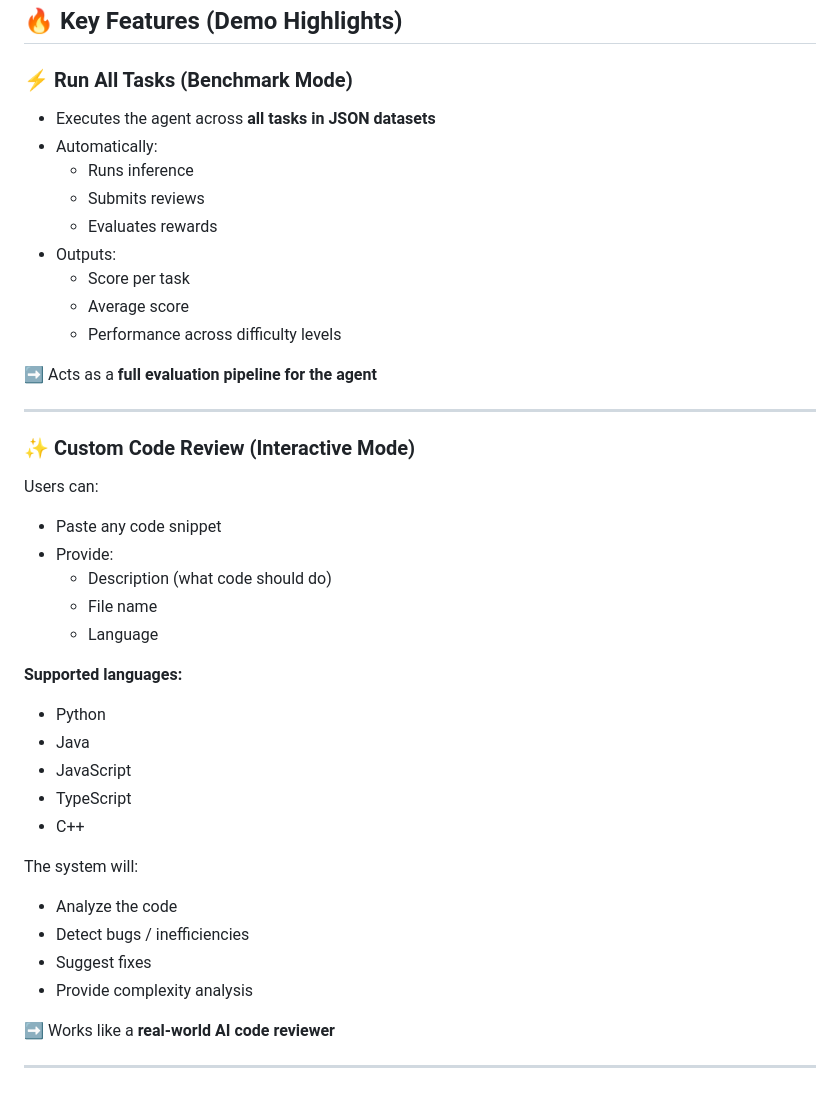
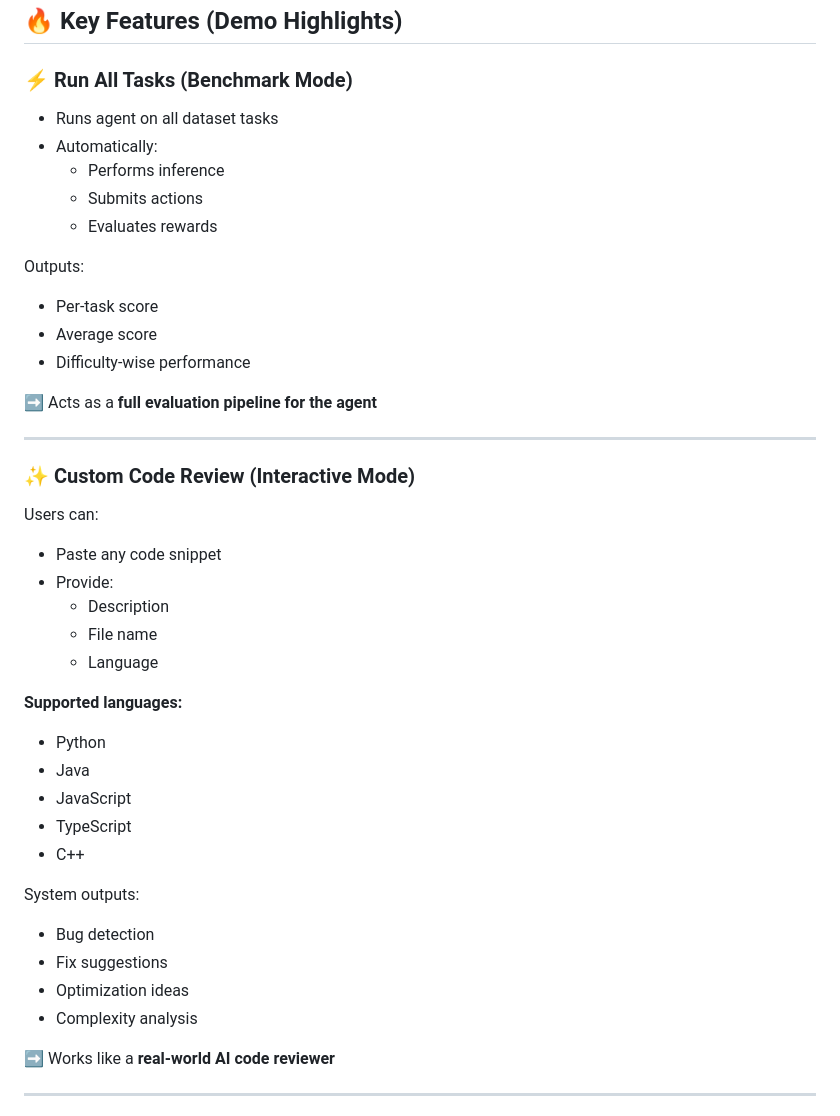
Before and after one commit to DE9856/code-review-env, a Markdown page: README.md, the part around one of its changes. GitHub-like rendering.

```diff
--- a/README.md
+++ b/README.md
@@ -155,15 +194,17 @@ Ensures:
 
 ### ⚡ Run All Tasks (Benchmark Mode)
 
-- Executes the agent across **all tasks in JSON datasets**
+- Runs agent on all dataset tasks
 - Automatically:
-  - Runs inference
-  - Submits reviews
+  - Performs inference
+  - Submits actions
   - Evaluates rewards
-- Outputs:
-  - Score per task
-  - Average score
-  - Performance across difficulty levels
+
+Outputs:
+
+- Per-task score
+- Average score
+- Difficulty-wise performance
 
 ➡️ Acts as a **full evaluation pipeline for the agent**
 
@@ -175,7 +216,7 @@ Users can:
 
 - Paste any code snippet
 - Provide:
-  - Description (what code should do)
+  - Description
   - File name
   - Language
 
@@ -186,12 +227,12 @@ Users can:
 - TypeScript
 - C++
 
-The system will:
+System outputs:
 
-- Analyze the code
-- Detect bugs / inefficiencies
-- Suggest fixes
-- Provide complexity analysis
+- Bug detection
+- Fix suggestions
+- Optimization ideas
+- Complexity analysis
 
 ➡️ Works like a **real-world AI code reviewer**
 
```
Also changed, not shown: other parts of README.md (+125 -55 lines).
